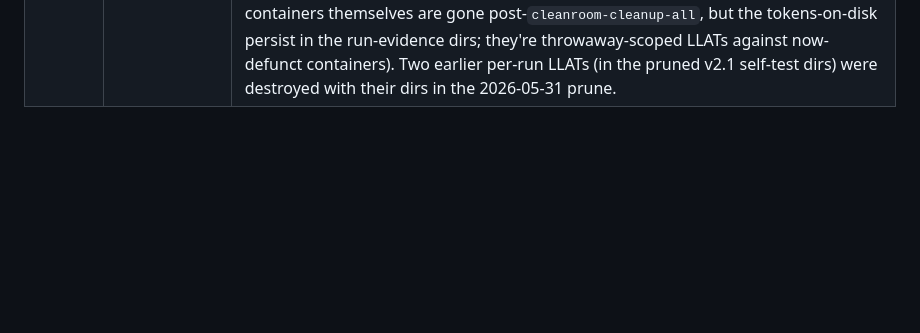
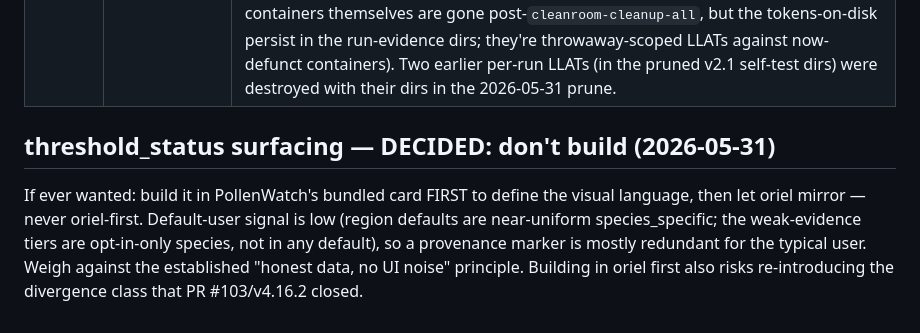
Before and after one commit to TheDave94/pollenwatch, a Markdown page: REVIEW_QUEUE.md, the part around the change. Rendered like a GitHub page; blank space fills up the shorter version.

Commit message:
docs: record threshold_status surfacing decision in review queue

```diff
--- a/REVIEW_QUEUE.md
+++ b/REVIEW_QUEUE.md
@@ -17,3 +17,7 @@ things that need real-world data or elapsed time before they can be decided.
 | 2026-05-31 | When Fraunhofer UBAMBI ragweed arm publishes | **ragweed UBAMBI revisit.** v2.2 set ragweed to `(5, 20)` from published field data (PMC5357339 <20, sensitive 1–5; PMC2868868; Nature s41598-022-20069-y Milan 4-severity model). The Fraunhofer UBAMBI controlled-chamber trial (NCT05346718) completed Dec 2024 — **birch arm published May 2025**, **ragweed arm unpublished as of mid-2026**. When the ragweed arm publishes it will likely be the authoritative threshold per the FINAL review's "watch UBAMBI" note. Revisit the ragweed bracket then. |
 | 2026-05-31 | When Options-flow harness coverage is built | **Extend `cleanroom-pretag` to drive the Options flow** (add/remove species → assert orphan-prune), covering the manual `§11` steps 5–7 now documented in `cleanroom/README.md` ("Manual checklist the harness doesn't cover"). Once automated, the manual interactive checklist becomes redundant and can collapse back into the Gates A–D output. Not started — captured so the gap is tracked, not acted on. |
 | 2026-05-31 | Throwaway / cleanroom teardown | **Revoke throwaway- and cleanroom-scoped credentials.** Four throwaway/cleanroom-only credentials accumulated, all to revoke at next dev-box teardown or cleanroom-runs refresh: (a) the **throwaway deploy LLAT minted 2026-05-31** for v2.2.0 deploy verification (90-day token on `throwaway-pollenwatch`, port 8124, refresh-token id `8c9d62070fb64ba9b1145d4a236e93a4`, name `throwaway-phase1`); (b) the **throwaway Google API key** already queued above; (c) the **per-run cleanroom LLATs** in `cleanroom/runs/20260531T143102Z/access-token.txt` (v2.1 release-evidence run) and `cleanroom/runs/20260531T163442Z/access-token.txt` (v2.2 release-evidence run) — each minted against its run's ephemeral container (the containers themselves are gone post-`cleanroom-cleanup-all`, but the tokens-on-disk persist in the run-evidence dirs; they're throwaway-scoped LLATs against now-defunct containers). Two earlier per-run LLATs (in the pruned v2.1 self-test dirs) were destroyed with their dirs in the 2026-05-31 prune. |
+
+## threshold_status surfacing — DECIDED: don't build (2026-05-31)
+
+If ever wanted: build it in PollenWatch's bundled card FIRST to define the visual language, then let oriel mirror — never oriel-first. Default-user signal is low (region defaults are near-uniform species_specific; the weak-evidence tiers are opt-in-only species, not in any default), so a provenance marker is mostly redundant for the typical user. Weigh against the established "honest data, no UI noise" principle. Building in oriel first also risks re-introducing the divergence class that PR #103/v4.16.2 closed.
```
